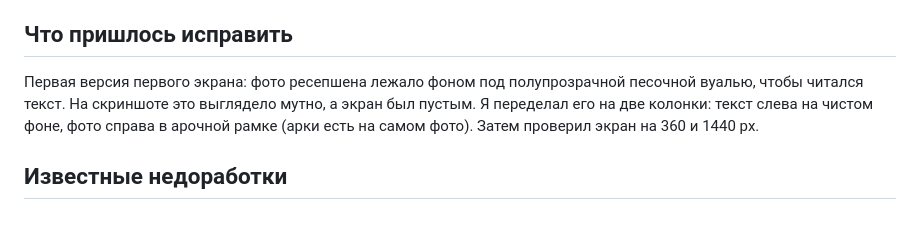
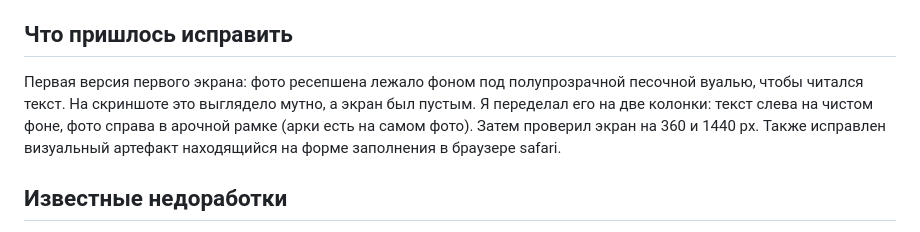
Before and after one commit to graynlimb/mesto_spa, a Markdown page: README.md, the part around the change. GitHub-like rendering.

```diff
--- a/README.md
+++ b/README.md
@@ -23,7 +23,7 @@
 Результат: фото распределены по карточкам: светлый кабинет для короткой «Перезагрузки», кабинет со звёздным потолком для «Глубокого отдыха», кабинет с двумя кушетками для «Для двоих».
 
 ## Что пришлось исправить
-Первая версия первого экрана: фото ресепшена лежало фоном под полупрозрачной песочной вуалью, чтобы читался текст. На скриншоте это выглядело мутно, а экран был пустым. Я переделал его на две колонки: текст слева на чистом фоне, фото справа в арочной рамке (арки есть на самом фото). Затем проверил экран на 360 и 1440 px.
+Первая версия первого экрана: фото ресепшена лежало фоном под полупрозрачной песочной вуалью, чтобы читался текст. На скриншоте это выглядело мутно, а экран был пустым. Я переделал его на две колонки: текст слева на чистом фоне, фото справа в арочной рамке (арки есть на самом фото). Затем проверил экран на 360 и 1440 px. Также исправлен визуальный артефакт находящийся на форме заполнения в браузере safari.
 
 ## Известные недоработки
 - Нет backend: заявки хранятся только в браузере, никуда не отправляются. в целом как и надо было.
```
